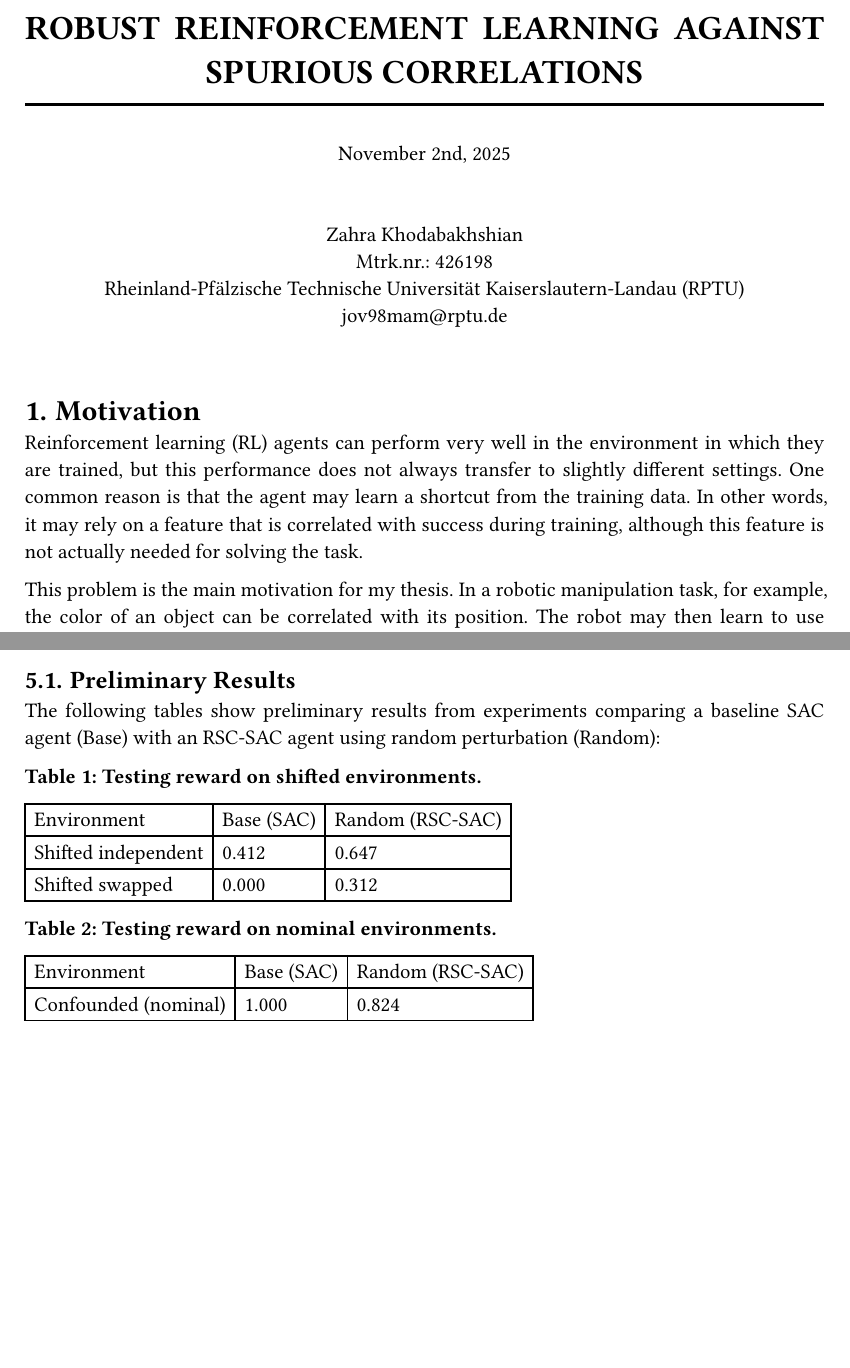
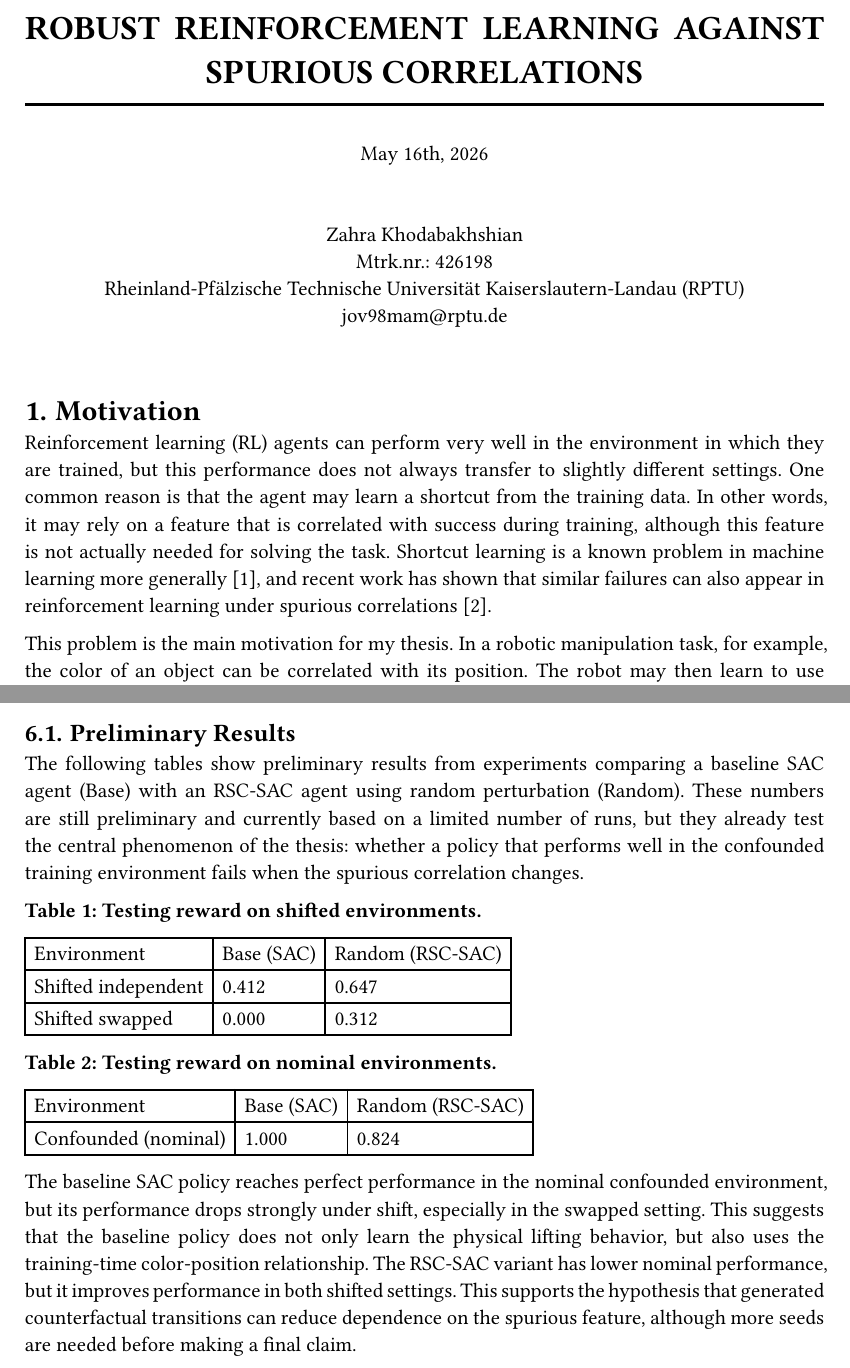
Before and after one commit to zaranix/Proposal, a Typst document (main.typ): two parts of pages 1 and 5 of 5 before the commit and two parts of pages 1 and 5 of 6 after it, joined at a grey line, cut so that both start at the same text, the shorter picture padded with empty space. The pictures show the PDF file main.pdf that the author committed with the source.

Commit message:
refinement

```diff
--- a/main.typ
+++ b/main.typ
@@ -4,7 +4,7 @@
 #let mtrk_nr = "426198"
 #let supervisor_name = "Saurabh Varshneya"
 #let prof_name = "Prof. Dr. Marius Kloft"
-#let current_date = "November 2nd, 2025"
+#let current_date = "May 16th, 2026"
 #let thesis_title = "Robust Reinforcement Learning against Spurious Correlations"
 
 // Set document properties
@@ -42,7 +42,7 @@
 
 = Motivation
 
-Reinforcement learning (RL) agents can perform very well in the environment in which they are trained, but this performance does not always transfer to slightly different settings. One common reason is that the agent may learn a shortcut from the training data. In other words, it may rely on a feature that is correlated with success during training, although this feature is not actually needed for solving the task.
+Reinforcement learning (RL) agents can perform very well in the environment in which they are trained, but this performance does not always transfer to slightly different settings. One common reason is that the agent may learn a shortcut from the training data. In other words, it may rely on a feature that is correlated with success during training, although this feature is not actually needed for solving the task. Shortcut learning is a known problem in machine learning more generally @Geirhos2020Shortcut, and recent work has shown that similar failures can also appear in reinforcement learning under spurious correlations @Ding2023Seeing.
 
 This problem is the main motivation for my thesis. In a robotic manipulation task, for example, the color of an object can be correlated with its position. The robot may then learn to use color as a cue, even though color is not what makes the lifting task succeed. If this relationship changes later, the learned policy may fail. The aim of this work is to study this kind of failure in a controlled RL setting and to investigate whether training with generated counterfactual transitions can make the policy less dependent on such misleading correlations.
 
@@ -52,4 +52,4 @@ This thesis follows the direction opened by the RSC-MDP framework from _Seeing i
 
 The goal is to build a small but clear experimental setting where this behavior can be measured. The thesis therefore asks whether a policy trained in a confounded environment still performs well when the spurious relationship is removed or reversed, and whether a robustness-oriented training procedure can improve this behavior compared with standard SAC.
 
-= Proposed Method
+= Thesis Contribution
@@ -177,7 +183,7 @@ The contribution of the thesis will be a clear experimental analysis rather than
 
 == Preliminary Results
 
-The following tables show preliminary results from experiments comparing a baseline SAC agent (Base) with an RSC-SAC agent using random perturbation (Random):
+The following tables show preliminary results from experiments comparing a baseline SAC agent (Base) with an RSC-SAC agent using random perturbation (Random). These numbers are still preliminary and currently based on a limited number of runs, but they already test the central phenomenon of the thesis: whether a policy that performs well in the confounded training environment fails when the spurious correlation changes.
 
 *Table 1: Testing reward on shifted environments.*
 
@@ -196,6 +202,8 @@ The following tables show preliminary results from experiments comparing a basel
   [Confounded (nominal)], [1.000], [0.824],
 )
 
+The baseline SAC policy reaches perfect performance in the nominal confounded environment, but its performance drops strongly under shift, especially in the swapped setting. This suggests that the baseline policy does not only learn the physical lifting behavior, but also uses the training-time color-position relationship. The RSC-SAC variant has lower nominal performance, but it improves performance in both shifted settings. This supports the hypothesis that generated counterfactual transitions can reduce dependence on the spurious feature, although more seeds are needed before making a final claim.
+
 *Note on Metrics:* The paper reports normalized rewards, while I report raw episodic returns. My raw return is the sum of shaped robosuite rewards over an episode. The paper divides each method's mean episode return by vanilla SAC's mean episode return in the nominal environment. Because I have not applied this normalization yet, my numbers show performance on my own reward scale and are mainly comparable within my experiments, not directly against the paper tables.
 
 #bibliography("bib.yaml", title: "References")
```
Also changed, not shown: main.pdf, main.typ (6 more changed lines).
